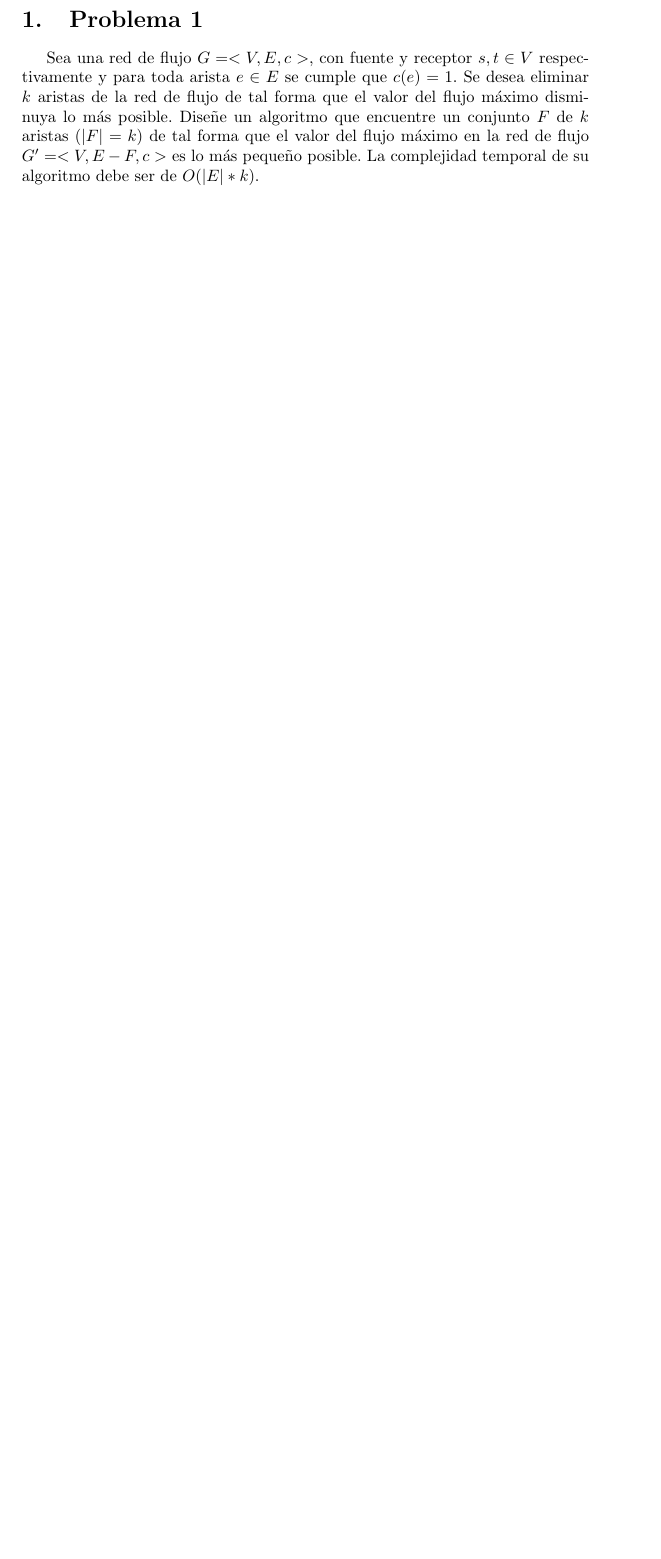
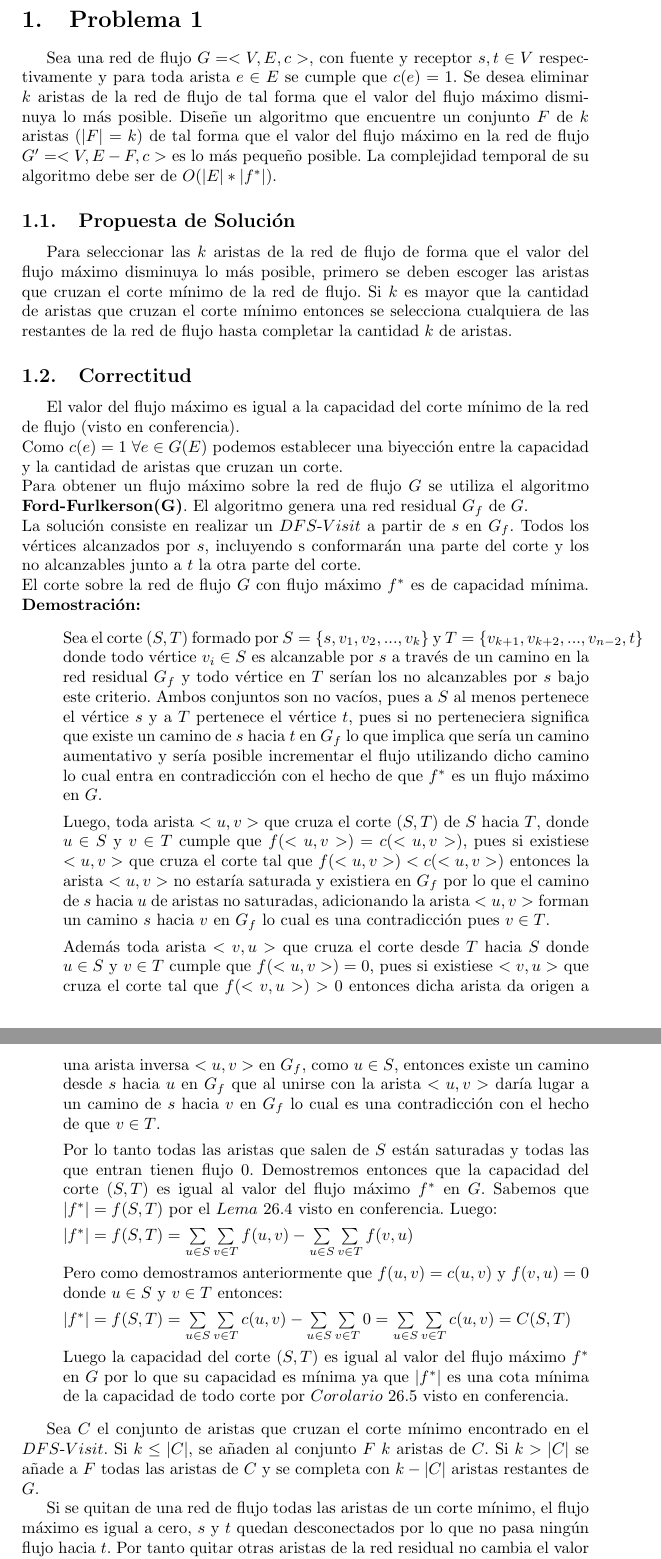
Before and after one commit to nala7/ProyectoFinalEDAII, a LaTeX document (Informe.tex): part of page 2 of 8 before the commit and two parts of pages 2 and 3 of 10 after it, the two joined at a grey line, cut so that both start at the same text, the shorter picture padded with empty space. Compiled offline with pdfLaTeX.

Commit message:
Final Version

```diff
--- a/Informe.tex
+++ b/Informe.tex
@@ -53,6 +53,34 @@
 	\end{titlepage}
 
 	\section{Problema 1}
-	Sea una red de flujo $G = <V,E,c>$, con fuente y receptor $s,t \in V$ respectivamente y para toda arista $e \in E$ se cumple que $c(e) = 1$. Se desea eliminar $k$ aristas de la red de flujo de tal forma que el valor del flujo máximo disminuya lo m\'as posible.
-	Dise\~ne un algoritmo que encuentre un conjunto $F$ de $k$ aristas $(|F| = k)$ de
-	tal forma que el valor del flujo máximo en la red de flujo $G' = <V,E - F,c>$ es lo m\'as peque\~no posible. La complejidad temporal de su algoritmo debe ser de $O(|E|*k)$.
+ 	 Sea una red de flujo $G = <V,E,c>$, con fuente y receptor $s,t \in V$ respectivamente y para toda arista $e \in E$ se cumple que $c(e) = 1$. Se desea eliminar $k$ aristas de la red de flujo de tal forma que el valor del flujo m\'aximo disminuya lo m\'as posible. Dise\~ne un algoritmo que encuentre un conjunto $F$ de $k$ aristas $(|F| = k)$ de tal forma que el valor del flujo m\'aximo en la red de flujo $G' = <V,E - F,c>$ es lo m\'as peque\~no posible. La complejidad temporal de su algoritmo debe ser de $O(|E|*|f^*|)$.
+	\subsection{Propuesta de Soluci\'on}
+	 Para seleccionar las $k$ aristas de la red de flujo de forma que el valor del flujo m\'aximo disminuya lo m\'as posible, primero se deben escoger las aristas que cruzan el corte m\'inimo de la red de flujo. Si $k$ es mayor que la cantidad de aristas que cruzan el corte m\'inimo entonces se selecciona cualquiera de las restantes de la red de flujo hasta completar la cantidad $k$ de aristas.
+	\subsection{Correctitud}
+	El valor del flujo m\'aximo es igual a la capacidad del corte m\'inimo de la red de flujo (visto en conferencia).
+	\\Como $c(e)=1$ $\forall e \in G(E)$ podemos establecer una biyecci\'on entre la capacidad y la cantidad de aristas que cruzan un corte.
+	\\Para obtener un flujo m\'aximo sobre la red de flujo $G$ se utiliza el algoritmo {\bf Ford-Furlkerson(G)}. El algoritmo genera una red residual $G_f$ de $G$.
+	\\La soluci\'on consiste en realizar un $DFS$-$Visit$ a partir de $s$ en  $G_f$. Todos los v\'ertices alcanzados por $s$, incluyendo s conformar\'an una parte del corte y los no alcanzables junto a $t$ la otra parte del corte.
+	\\El corte sobre la red de flujo $G$ con flujo m\'aximo $f^*$ es de capacidad m\'inima.
+	\textbf{Demostraci\'on:}
+	\begin{itemize}
+		\item[]  Sea el corte $(S,T)$ formado por $S = \{s,v_1,v_2,...,v_k\} $ y $T = \{v_{k+1},v_{k+2},...,v_{n-2},t\} $ donde todo v\'ertice $v_i \in S$ es alcanzable por $s$ a trav\'es de un camino en la red residual $G_f$ y todo v\'ertice en $T$ ser\'ian los no alcanzables por $s$ bajo este criterio. Ambos conjuntos son no vac\'ios, pues a $S$ al menos pertenece el v\'ertice $s$ y a $T$ pertenece el v\'ertice $t$, pues si no perteneciera significa que existe un camino de $s$ hacia $t$ en $G_f$ lo que implica que ser\'ia un camino aumentativo y ser\'ia posible incrementar el flujo utilizando dicho camino lo cual entra en contradicci\'on con el hecho de que $f^*$ es un flujo m\'aximo en $G$.
+
+		Luego, toda arista $< u,v >$ que cruza el corte $(S,T)$ de $S$ hacia $T$, donde $u \in S$ y $v \in T$ cumple que $f(< u,v >) = c(< u,v >)$, pues si existiese $< u,v >$ que cruza el corte tal que $f(< u,v >) < c(< u,v >)$ entonces la arista $< u,v >$ no estar\'ia saturada y existiera en $G_f$ por lo que el camino de $s$ hacia $u$ de aristas no saturadas, adicionando la arista $< u,v >$ forman un camino $s$ hacia $v$ en $G_f$ lo cual es una contradicci\'on pues $v \in T$.
+
+		Adem\'as toda arista $< v,u >$ que cruza el corte desde $T$ hacia $S$ donde $u \in S$ y $v \in T$ cumple que $f(< u,v >) = 0$, pues si existiese $< v,u >$ que cruza el corte tal que $f(< v,u >) > 0$ entonces dicha arista da origen a una arista inversa $< u,v >$ en $G_f$, como $u \in S$, entonces existe un camino desde $s$ hacia $u$ en $G_f$ que al unirse con la arista $< u,v >$ dar\'ia lugar a un camino de $s$ hacia $v$ en $G_f$ lo cual es una contradicci\'on con el hecho de que $v \in T$.
+
+		Por lo tanto todas las aristas que salen de $S$ est\'an saturadas y todas las que entran tienen flujo 0. Demostremos entonces que la capacidad del corte $(S,T)$ es igual al valor del flujo m\'aximo $f^*$ en $G$. Sabemos que $|f^*| = f(S,T)$ por el $Lema$ 26.4 visto en conferencia. Luego:
+
+		$|f^*| = f(S,T) = \sum\limits_{u\in S}\sum\limits_{v\in T}f(u,v)-\sum\limits_{u\in S}\sum\limits_{v\in T}f(v,u)$
+
+		Pero como demostramos anteriormente que $f(u,v)=c(u,v)$ y $f(v,u)=0$ donde $u \in S$ y $v \in T$ entonces:
+
+		$|f^*| = f(S,T) = \sum\limits_{u\in S}\sum\limits_{v\in T}c(u,v)-\sum\limits_{u\in S}\sum\limits_{v\in T}0 = \sum\limits_{u\in S}\sum\limits_{v\in T}c(u,v) = C(S,T)$
+
+		Luego la capacidad del corte $(S,T)$ es igual al valor del flujo m\'aximo $f^*$ en $G$ por lo que su capacidad es m\'inima ya que $|f^*|$ es una cota m\'inima de la capacidad de todo corte por $Corolario$ 26.5 visto en conferencia.
+	\end{itemize}
+
+	Sea $C$ el conjunto de aristas que cruzan el corte m\'inimo encontrado en el $DFS$-$Visit$. Si $k \leq |C|$, se a\~naden al conjunto $F$ $k$ aristas de $C$. Si $k > |C| $ se a\~nade a $F$ todas las aristas de $C$ y se completa con $k - |C|$ aristas restantes de $G$.
+
+	Si se quitan de una red de flujo todas las aristas de un corte m\'inimo, el flujo m\'aximo es igual a cero, $s$ y $t$ quedan desconectados por lo que no pasa ning\'un flujo hacia $t$. Por tanto quitar otras aristas de la red residual no cambia el valor del flujo m\'aximo.
```
Also changed, not shown: Informe.pdf, Informe.tex (37 more changed lines), 4 other files.
